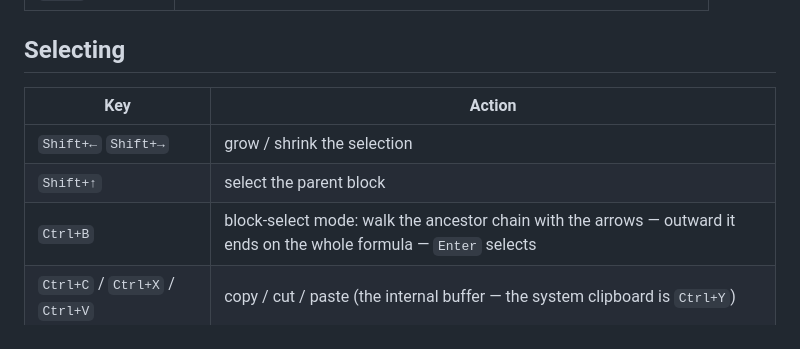
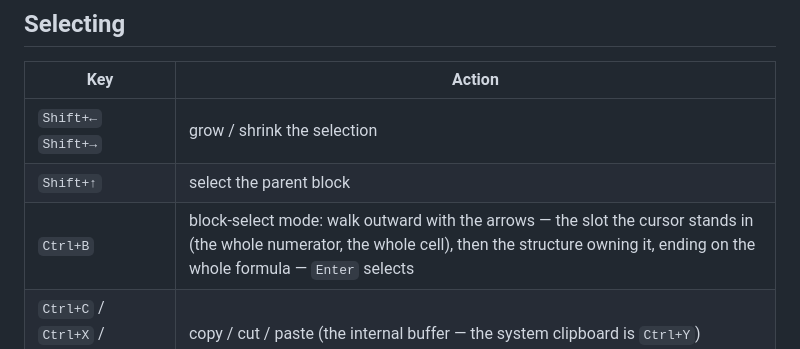
Before and after one commit to ho-oto/formulaa, a Markdown page: docs/keys.md, the part around the change. GitHub-like rendering.

```diff
--- a/docs/keys.md
+++ b/docs/keys.md
@@ -38,7 +38,7 @@ and the mode spellings for stolen ctrl chords) are in
 | --- | --- |
 | `Shift+←` `Shift+→` | grow / shrink the selection |
 | `Shift+↑` | select the parent block |
-| `Ctrl+B` | block-select mode: walk the ancestor chain with the arrows — outward it ends on the whole formula — `Enter` selects |
+| `Ctrl+B` | block-select mode: walk outward with the arrows — the slot the cursor stands in (the whole numerator, the whole cell), then the structure owning it, ending on the whole formula — `Enter` selects |
 | `Ctrl+C` / `Ctrl+X` / `Ctrl+V` | copy / cut / paste (the internal buffer — the system clipboard is `Ctrl+Y`) |
 | structure keys, with a selection | containers (`(`, `\frac`, `\sqrt`, `\norm`, `\abs`, `\lr…`) wrap it; content inserts (symbols, functions, matrices) replace it |
 
```
Also changed, not shown: README.md (+3 -2 lines), docs/adr.md (+12 -0 lines), demo/dpo.gif, 4 other files.
